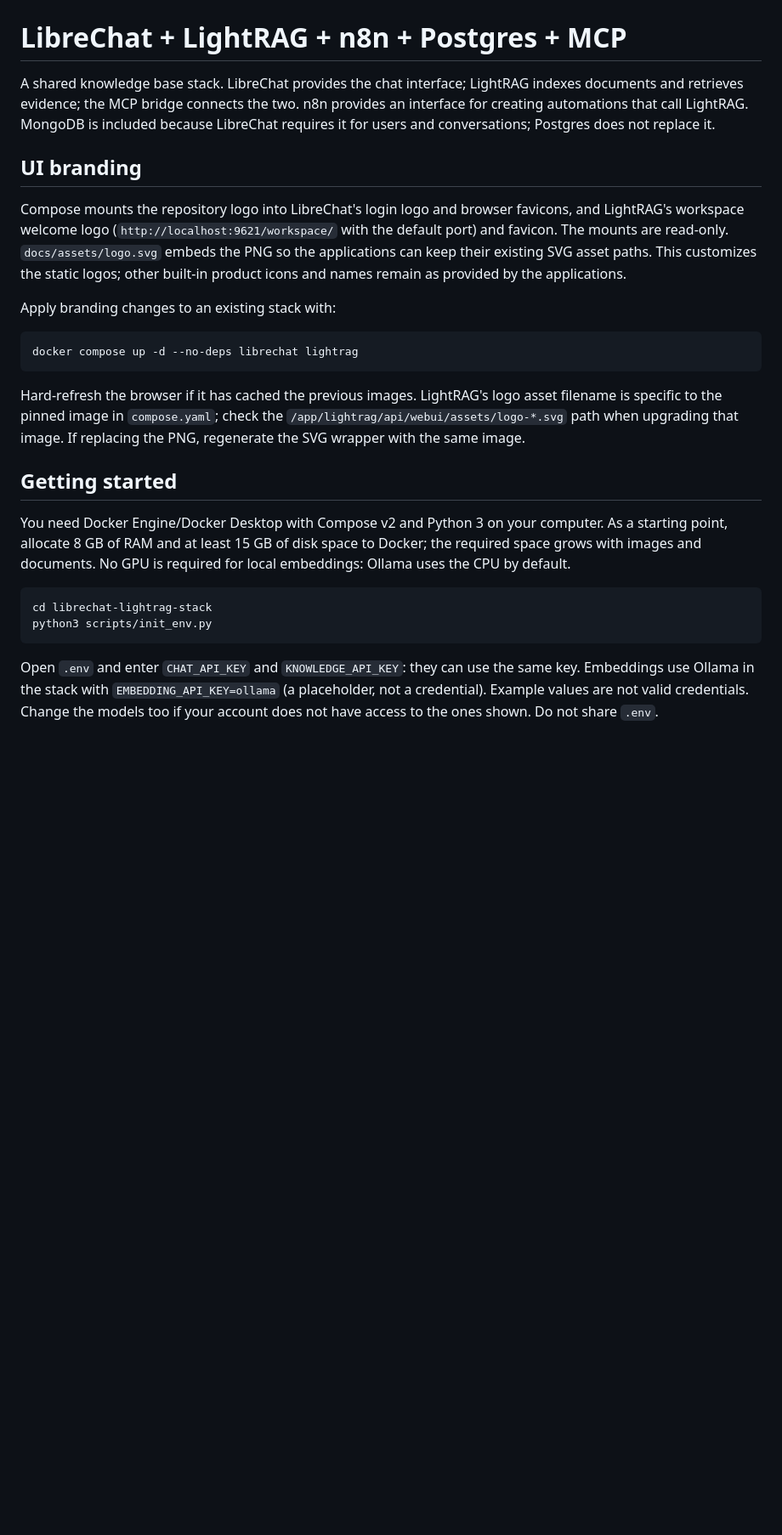
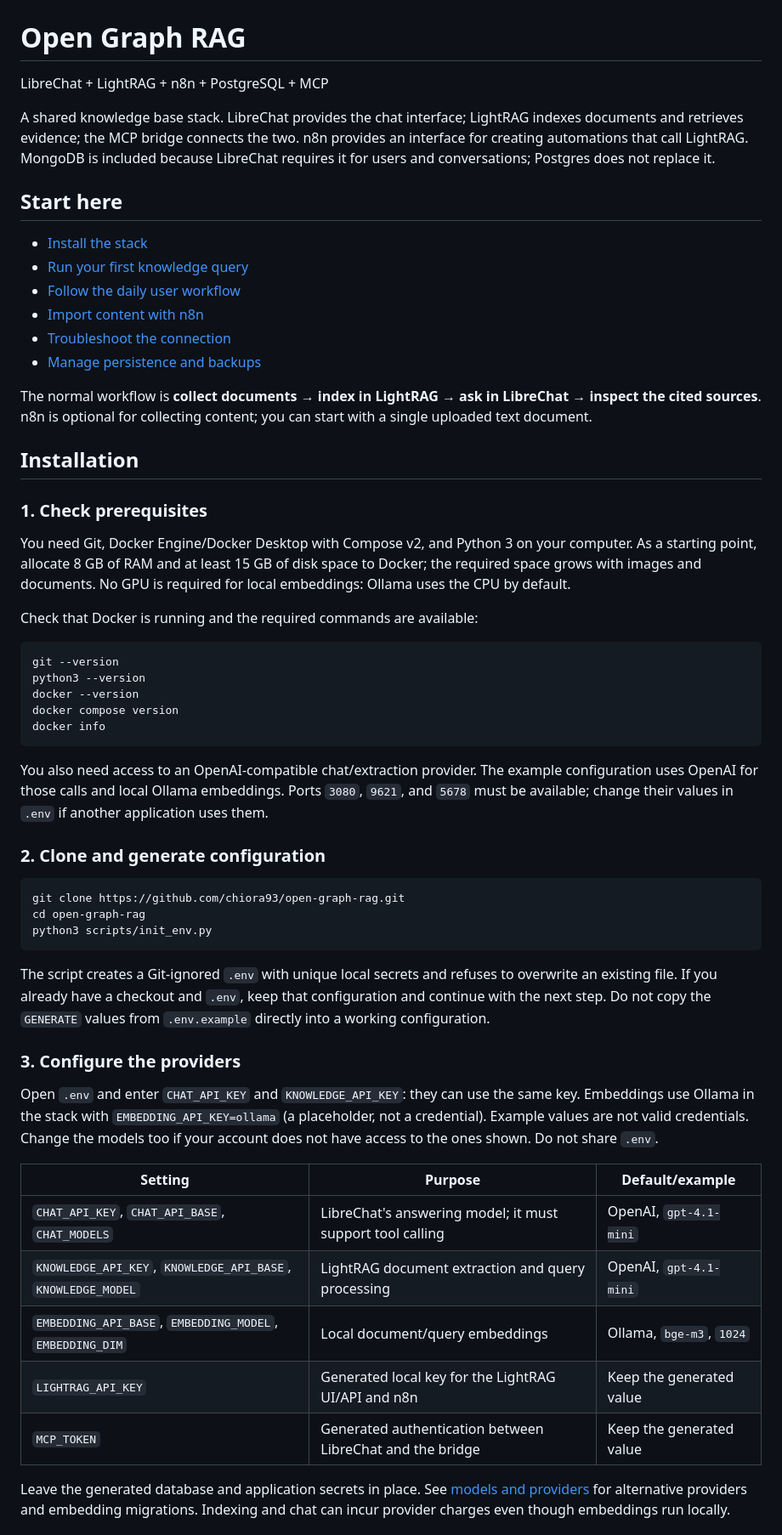
Before and after one commit to Open-Graph-RAG/open-graph-rag, a Markdown page: README.md, the part around one of its changes. Shown at 85% size. Rendered like a GitHub page; blank space fills up the shorter version.

````diff
--- a/README.md
+++ b/README.md
@@ -2,7 +2,9 @@
   <img src="docs/assets/logo.png" alt="Open Graph RAG logo: a chat bubble surrounding a document and connected knowledge graph" width="240">
 </p>
 
-# LibreChat + LightRAG + n8n + Postgres + MCP
+# Open Graph RAG
+
+LibreChat + LightRAG + n8n + PostgreSQL + MCP
 
 A shared knowledge base stack. LibreChat provides the chat interface; LightRAG
 indexes documents and retrieves evidence; the MCP bridge connects the two.
@@ -10,40 +12,74 @@ n8n provides an interface for creating automations that call LightRAG.
 MongoDB is included because LibreChat requires it for users and conversations;
 Postgres does not replace it.
 
-## UI branding
+## Start here
 
-Compose mounts the repository logo into LibreChat's login logo and browser
-favicons, and LightRAG's workspace welcome logo (`http://localhost:9621/workspace/`
-with the default port) and favicon. The mounts are read-only.
-`docs/assets/logo.svg` embeds the PNG so the applications can keep their existing
-SVG asset paths. This customizes the static logos; other built-in product icons
-and names remain as provided by the applications.
+- [Install the stack](#installation)
+- [Run your first knowledge query](#first-query)
+- [Follow the daily user workflow](#user-guide)
+- [Import content with n8n](#n8n-automations)
+- [Troubleshoot the connection](#verify-the-connection)
+- [Manage persistence and backups](#persistence-and-backups)
 
-Apply branding changes to an existing stack with:
+The normal workflow is **collect documents → index in LightRAG → ask in
+LibreChat → inspect the cited sources**. n8n is optional for collecting content;
+you can start with a single uploaded text document.
 
-```bash
-docker compose up -d --no-deps librechat lightrag
-```
+## Installation
 
-Hard-refresh the browser if it has cached the previous images. LightRAG's logo
-asset filename is specific to the pinned image in `compose.yaml`; check the
-`/app/lightrag/api/webui/assets/logo-*.svg` path when upgrading that image.
-If replacing the PNG, regenerate the SVG wrapper with the same image.
+### 1. Check prerequisites
 
-## Getting started
-
-You need Docker Engine/Docker Desktop with Compose v2 and Python 3 on your
+You need Git, Docker Engine/Docker Desktop with Compose v2, and Python 3 on your
 computer. As a starting point, allocate 8 GB of RAM and at least 15 GB of disk
 space to Docker; the required space grows with images and documents. No GPU is
 required for local embeddings: Ollama uses the CPU by default.
 
+Check that Docker is running and the required commands are available:
+
 ```bash
-cd librechat-lightrag-stack
+git --version
+python3 --version
+docker --version
+docker compose version
+docker info
+```
+
+You also need access to an OpenAI-compatible chat/extraction provider. The
+example configuration uses OpenAI for those calls and local Ollama embeddings.
+Ports `3080`, `9621`, and `5678` must be available; change their values in `.env`
+if another application uses them.
+
+### 2. Clone and generate configuration
+
+```bash
+git clone https://github.com/chiora93/open-graph-rag.git
+cd open-graph-rag
 python3 scripts/init_env.py
 ```
+
+The script creates a Git-ignored `.env` with unique local secrets and refuses
+to overwrite an existing file. If you already have a checkout and `.env`, keep
+that configuration and continue with the next step. Do not copy the
+`GENERATE` values from `.env.example` directly into a working configuration.
+
+### 3. Configure the providers
 
 Open `.env` and enter `CHAT_API_KEY` and `KNOWLEDGE_API_KEY`:
 they can use the same key. Embeddings use Ollama in the stack with
 `EMBEDDING_API_KEY=ollama` (a placeholder, not a credential). Example values
 are not valid credentials. Change the models too if your account does not have
 access to the ones shown. Do not share `.env`.
+
+| Setting | Purpose | Default/example |
+|---|---|---|
+| `CHAT_API_KEY`, `CHAT_API_BASE`, `CHAT_MODELS` | LibreChat's answering model; it must support tool calling | OpenAI, `gpt-4.1-mini` |
+| `KNOWLEDGE_API_KEY`, `KNOWLEDGE_API_BASE`, `KNOWLEDGE_MODEL` | LightRAG document extraction and query processing | OpenAI, `gpt-4.1-mini` |
+| `EMBEDDING_API_BASE`, `EMBEDDING_MODEL`, `EMBEDDING_DIM` | Local document/query embeddings | Ollama, `bge-m3`, `1024` |
+| `LIGHTRAG_API_KEY` | Generated local key for the LightRAG UI/API and n8n | Keep the generated value |
+| `MCP_TOKEN` | Generated authentication between LibreChat and the bridge | Keep the generated value |
+
+Leave the generated database and application secrets in place. See
+[models and providers](docs/models-and-providers.md) for alternative providers and
+embedding migrations. Indexing and chat can incur provider charges even though
+embeddings run locally.
+
````
Also changed, not shown: other parts of README.md (+140 -82 lines), docs/models-and-providers.md (added, +59 -0 lines).
